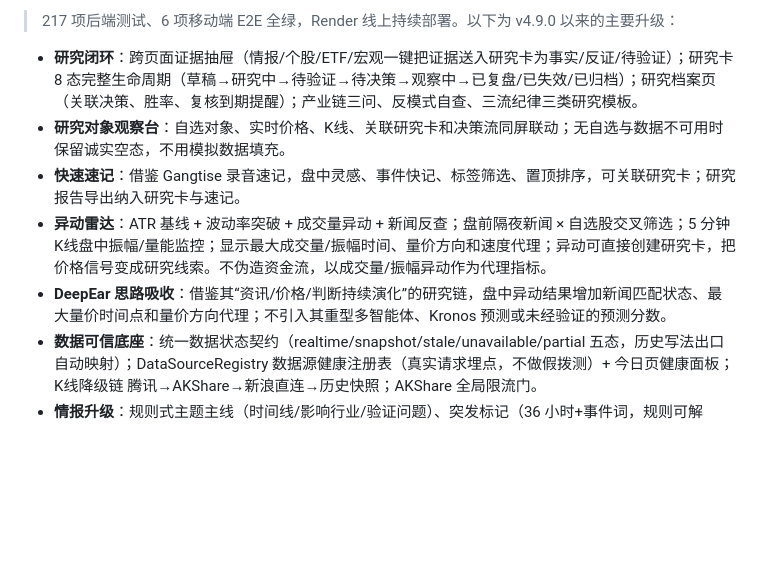
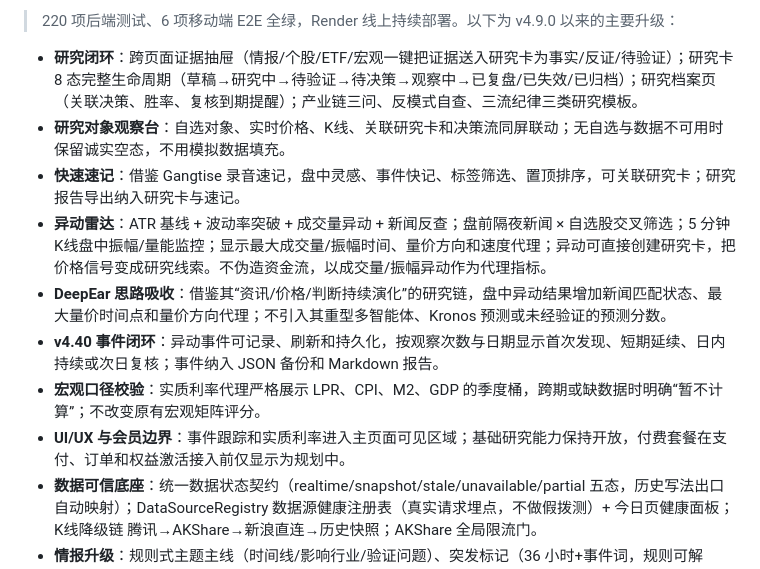
Before and after one commit to a1050154895/rox-investment-assistant, a Markdown page: README.md, the part around one of its changes. Drawn GitHub-style; blank space fills up the shorter version.

```diff
--- a/README.md
+++ b/README.md
@@ -13,11 +13,14 @@ ROX 将宏观变量、公开政策、全球风险、产业链传导、市场行
 
-> 217 项后端测试、6 项移动端 E2E 全绿，Render 线上持续部署。以下为 v4.9.0 以来的主要升级：
+> 220 项后端测试、6 项移动端 E2E 全绿，Render 线上持续部署。以下为 v4.9.0 以来的主要升级：
 
 - **研究闭环**：跨页面证据抽屉（情报/个股/ETF/宏观一键把证据送入研究卡为事实/反证/待验证）；研究卡 8 态完整生命周期（草稿→研究中→待验证→待决策→观察中→已复盘/已失效/已归档）；研究档案页（关联决策、胜率、复核到期提醒）；产业链三问、反模式自查、三流纪律三类研究模板。
 - **研究对象观察台**：自选对象、实时价格、K线、关联研究卡和决策流同屏联动；无自选与数据不可用时保留诚实空态，不用模拟数据填充。
 - **快速速记**：借鉴 Gangtise 录音速记，盘中灵感、事件快记、标签筛选、置顶排序，可关联研究卡；研究报告导出纳入研究卡与速记。
 - **异动雷达**：ATR 基线 + 波动率突破 + 成交量异动 + 新闻反查；盘前隔夜新闻 × 自选股交叉筛选；5 分钟K线盘中振幅/量能监控；显示最大成交量/振幅时间、量价方向和速度代理；异动可直接创建研究卡，把价格信号变成研究线索。不伪造资金流，以成交量/振幅异动作为代理指标。
 - **DeepEar 思路吸收**：借鉴其“资讯/价格/判断持续演化”的研究链，盘中异动结果增加新闻匹配状态、最大量价时间点和量价方向代理；不引入其重型多智能体、Kronos 预测或未经验证的预测分数。
+- **v4.40 事件闭环**：异动事件可记录、刷新和持久化，按观察次数与日期显示首次发现、短期延续、日内持续或次日复核；事件纳入 JSON 备份和 Markdown 报告。
+- **宏观口径校验**：实质利率代理严格展示 LPR、CPI、M2、GDP 的季度桶，跨期或缺数据时明确“暂不计算”；不改变原有宏观矩阵评分。
+- **UI/UX 与会员边界**：事件跟踪和实质利率进入主页面可见区域；基础研究能力保持开放，付费套餐在支付、订单和权益激活接入前仅显示为规划中。
 - **数据可信底座**：统一数据状态契约（realtime/snapshot/stale/unavailable/partial 五态，历史写法出口自动映射）；DataSourceRegistry 数据源健康注册表（真实请求埋点，不做假拨测）+ 今日页健康面板；K线降级链 腾讯→AKShare→新浪直连→历史快照；AKShare 全局限流门。
 - **情报升级**：规则式主题主线（时间线/影响行业/验证问题）、突发标记（36 小时+事件词，规则可解释）、登录用户按研究卡/自选关联度排序的个性化情报流；成交额集中度风险温度计（当日实时计算+自建逐日历史，不伪造历史）。
 - **AI 三层模式**：不使用 AI（核心功能完整）/ 平台 AI / BYOK 自带模型；BYOK Key Fernet 加密落库、脱敏回显、可删除、备用提供商 failover；AI 研究辅助（问题改写/反证提示三视角/事实观点拆分），输出一律标注"模型辅助，不是事实来源"。
```
Also changed, not shown: other parts of README.md (+1 -1 lines).
